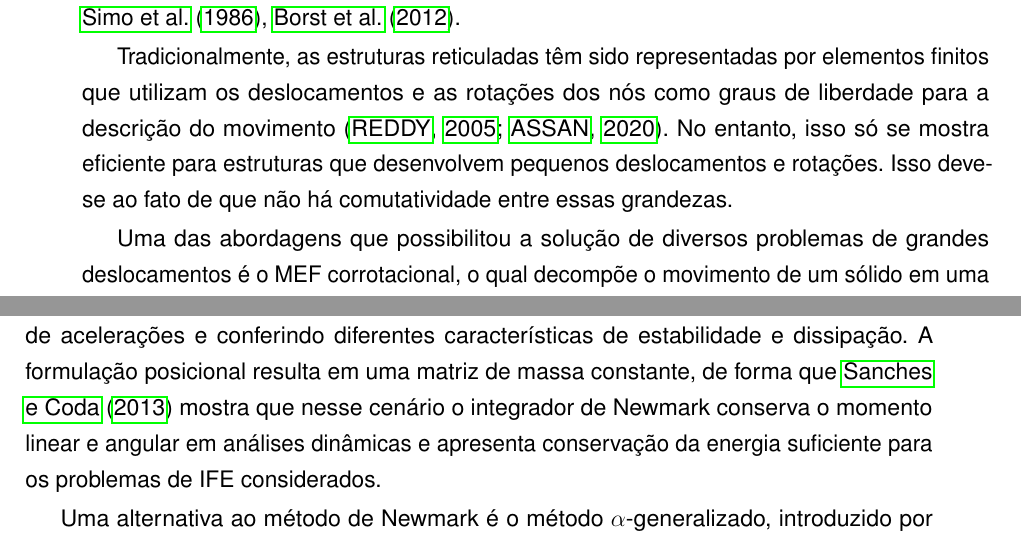
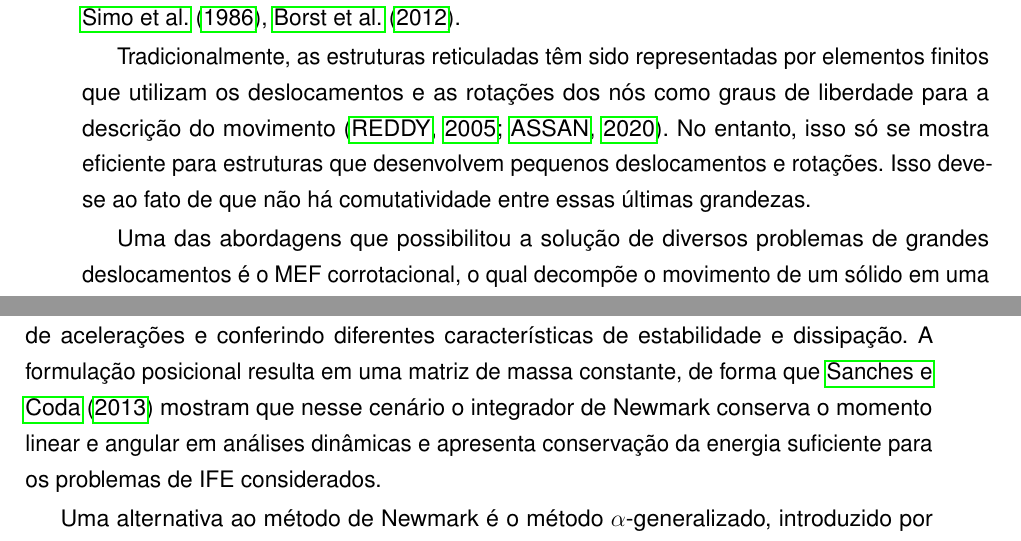
Before and after one commit to raksanches/QualificacaoMatheus, a LaTeX thesis (main.tex, which reads Capitulos/C2-EstadoArte.tex): two parts of pages 35 and 36 of 161, joined at a grey line, cut so that both start at the same text. Compiled offline with pdfLaTeX.

Commit message:
Correcao - Estado da Arte

```diff
--- a/Capitulos/C2-EstadoArte.tex
+++ b/Capitulos/C2-EstadoArte.tex
@@ -14,7 +14,7 @@ Em geral, problemas envolvendo a mecânica dos sólidos, são formulados numeric
 
 Os primeiros trabalhos no âmbito da mecânica dos sólidos computacional são restritos aos casos de pequenos deslocamentos e pequenas deformações. em regime elástico linear. No entanto, mesmo em casos em que as estruturas se comportem dentro do regime elástico, surgem situações onde torna-se necessário considerar a configuração correta (deformada) do equilíbrio, como é o caso de diversos problemas de IFE. Assim, logo as análises começaram a considerar situações de grandes deslocamentos, como observado no trabalho de \citeonline{turner1960large}, surgindo o conceito de não linearidade geométrica, que foi explorada e tratada em diversos trabalhos importantes, tais como os de \citeonline{bathe1975finite,brendel1980linear,hughes1981nonlinear,hughes1983nonlinear,simo1986finite,de2012nonlinear}.
 
-Tradicionalmente, as estruturas reticuladas têm sido representadas por elementos finitos que utilizam os deslocamentos e as rotações dos nós como graus de liberdade para a descrição do movimento \cite{reddy2005introduction,assan2020metodo}. No entanto, isso só se mostra eficiente para estruturas que desenvolvem pequenos deslocamentos e rotações. Isso deve-se ao fato de que não há comutatividade entre essas grandezas.
+Tradicionalmente, as estruturas reticuladas têm sido representadas por elementos finitos que utilizam os deslocamentos e as rotações dos nós como graus de liberdade para a descrição do movimento \cite{reddy2005introduction,assan2020metodo}. No entanto, isso só se mostra eficiente para estruturas que desenvolvem pequenos deslocamentos e rotações. Isso deve-se ao fato de que não há comutatividade entre essas últimas grandezas.
 
 Uma das abordagens que possibilitou a solução de diversos problemas de grandes deslocamentos é o MEF corrotacional, o qual decompõe o movimento de um sólido em uma parcela referente ao movimento de corpo rígido e outra referente à deformação do mesmo, sendo considerados os deslocamentos e as rotações nodais como graus de liberdade (\textit{Degree of freedom} - DOF), como pode ser observado no trabalho de \citeonline{WEMPNER1969117}, onde é estudado o comportamento de cascas em regime de grandes deslocamentos e pequenas deformações. Outros trabalhos relevantes a serem ressaltados nesse tema são os de \citeonline{hughes1981nonlinear, argyris1982excursion, ibrahimbegovic2002role, pimenta2004fully, battini2006choice} e \citeonline{pimenta2008exact}.
 
@@ -22,7 +22,7 @@ Tendo isso em vista a necessidades de aproximações de rotações finitas na fo
 
 A formulação posicional do MEF tem sido amplamente empregada para problemas da mecânica dos sólidos e das estruturas, demostrando bastante robustez e precisão. Isso é atestado pelos trabalhos de \citeonline{coda2004simple}, o qual estudou a formulação posicional em elementos reticulados em análise estática, \citeonline{coda2007alternative}, que estendeu a formulação para elementos de casca, onde ainda foi adicionado um termo referente ao empenamento no trabalho de \citeonline{coda2010improved}, \citeonline{coda2009two}, que estudaram em um caso bidimensional o comportamento dinâmico de uma estrutura inflável, \citeonline{coda2009unconstrained}, que utilizou a formulação em elementos de cascas em análises dinâmicas e \citeonline{carrazedo2010alternative}, que estudaram os efeitos de impactos termomecânicos em elementos de treliça.
 
-A maior parte dos trabalhos referentes à formulação posicional do MEF para problemas dinâmicos, utiliza o integrador temporal de Newmark, que insere dois parâmetros livres que são escolhidos pelo usuário, modificando a forma da aproximação de velocidades de acelerações e conferindo diferentes características de estabilidade e dissipação. A formulação posicional resulta em uma matriz de massa constante, de forma que \citeonline{sanches2013unconstrained} mostra que nesse cenário o integrador de Newmark conserva o momento linear e angular em análises dinâmicas e apresenta conservação da energia suficiente para os problemas de IFE considerados.
+A maior parte dos trabalhos referentes à formulação posicional do MEF para problemas dinâmicos, utiliza o integrador temporal de Newmark, que insere dois parâmetros livres que são escolhidos pelo usuário, modificando a forma da aproximação de velocidades de acelerações e conferindo diferentes características de estabilidade e dissipação. A formulação posicional resulta em uma matriz de massa constante, de forma que \citeonline{sanches2013unconstrained} mostram que nesse cenário o integrador de Newmark conserva o momento linear e angular em análises dinâmicas e apresenta conservação da energia suficiente para os problemas de IFE considerados.
 
 Uma alternativa ao método de Newmark é o método $\alpha$-generalizado, introduzido por \citeonline{chung1993time}, sendo também um esquema de integração temporal implícito que se utiliza de valores de velocidades e acelerações em instantes de tempo intermediários para a determinação de valores futuros. A característica interessante dessa técnica está na possibilidade de se controlar facilmente a difusão numérica das altas frequências no processo de marcha no tempo por meio do ajuste de um único parâmetro. Alguns trabalhos mais recentes que aplicaram com sucesso o MEF posicional em conjunto com o método $\alpha$-generalizado são \citeonline{siqueira2019ligaccoes,moreira2021analise,Avancini2023formulacao}.
 
```
